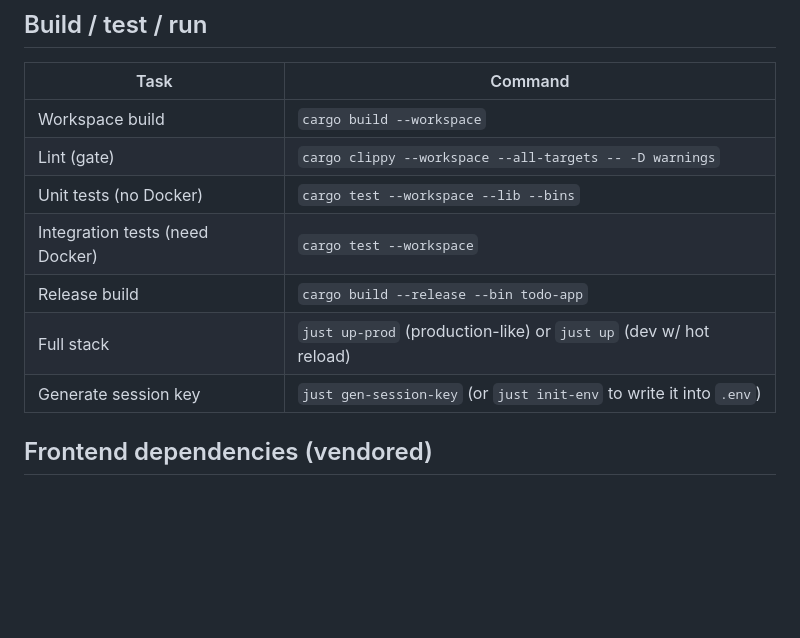
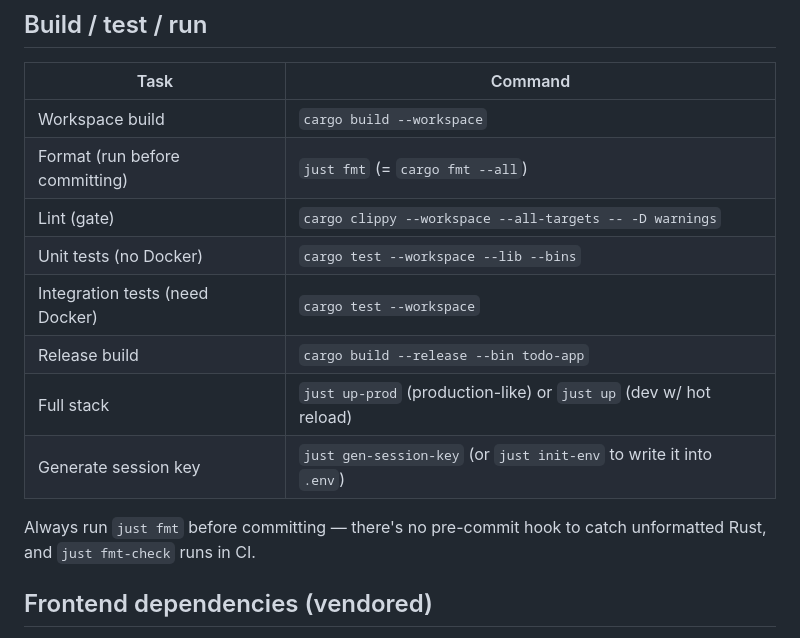
Before and after one commit to nickhstr/todo-rust, a Markdown page: CLAUDE.md, the part around the change. Rendered like a GitHub page; blank space fills up the shorter version.

Commit message:
docs: add fmt command

```diff
--- a/CLAUDE.md
+++ b/CLAUDE.md
@@ -36,12 +36,15 @@ Boundaries are enforced by Cargo dependency edges — if you find yourself wanti
 | Task | Command |
 |---|---|
 | Workspace build | `cargo build --workspace` |
+| Format (run before committing) | `just fmt` (= `cargo fmt --all`) |
 | Lint (gate) | `cargo clippy --workspace --all-targets -- -D warnings` |
 | Unit tests (no Docker) | `cargo test --workspace --lib --bins` |
 | Integration tests (need Docker) | `cargo test --workspace` |
 | Release build | `cargo build --release --bin todo-app` |
 | Full stack | `just up-prod` (production-like) or `just up` (dev w/ hot reload) |
 | Generate session key | `just gen-session-key` (or `just init-env` to write it into `.env`) |
+
+Always run `just fmt` before committing — there's no pre-commit hook to catch unformatted Rust, and `just fmt-check` runs in CI.
 
 ## Frontend dependencies (vendored)
 
```
